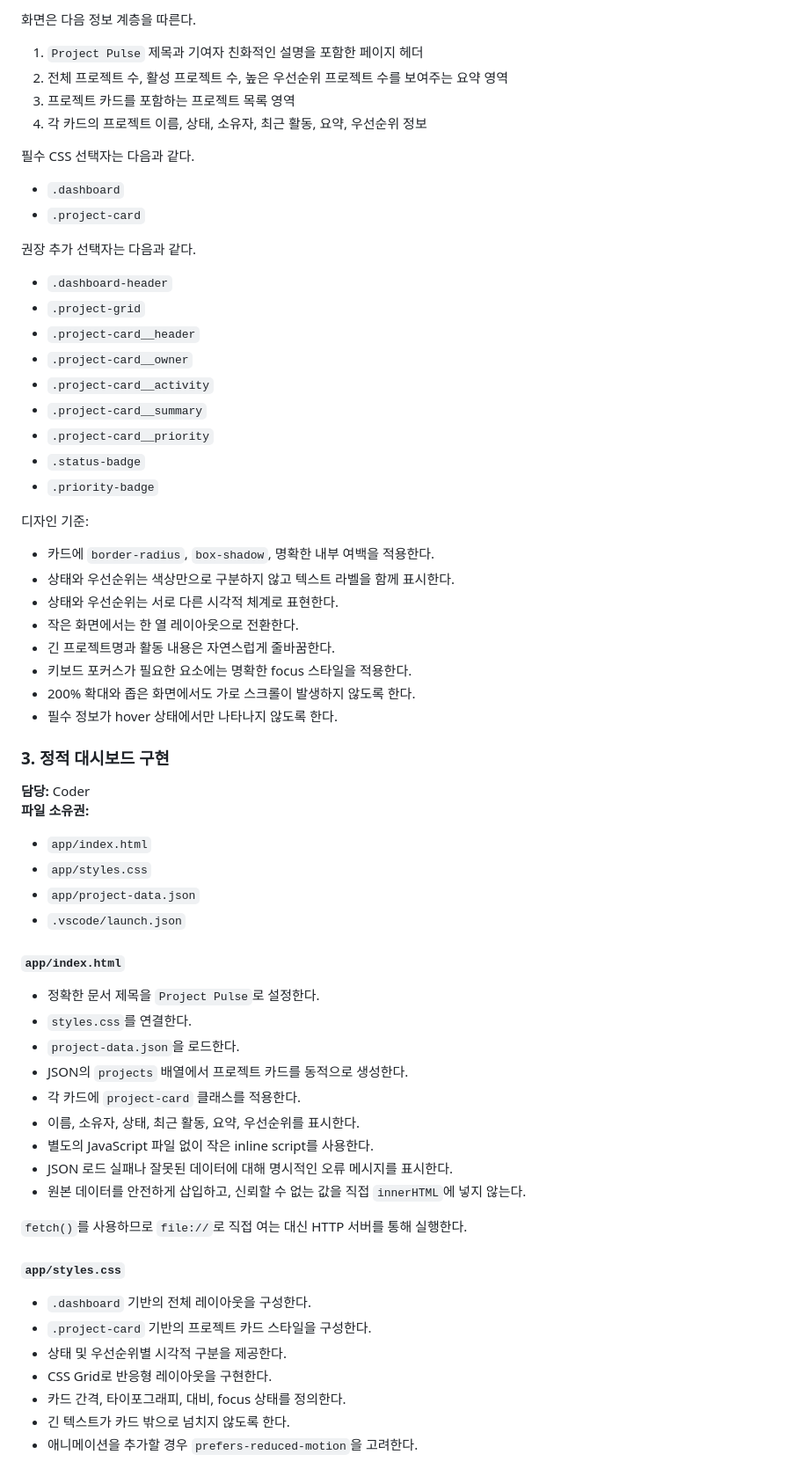
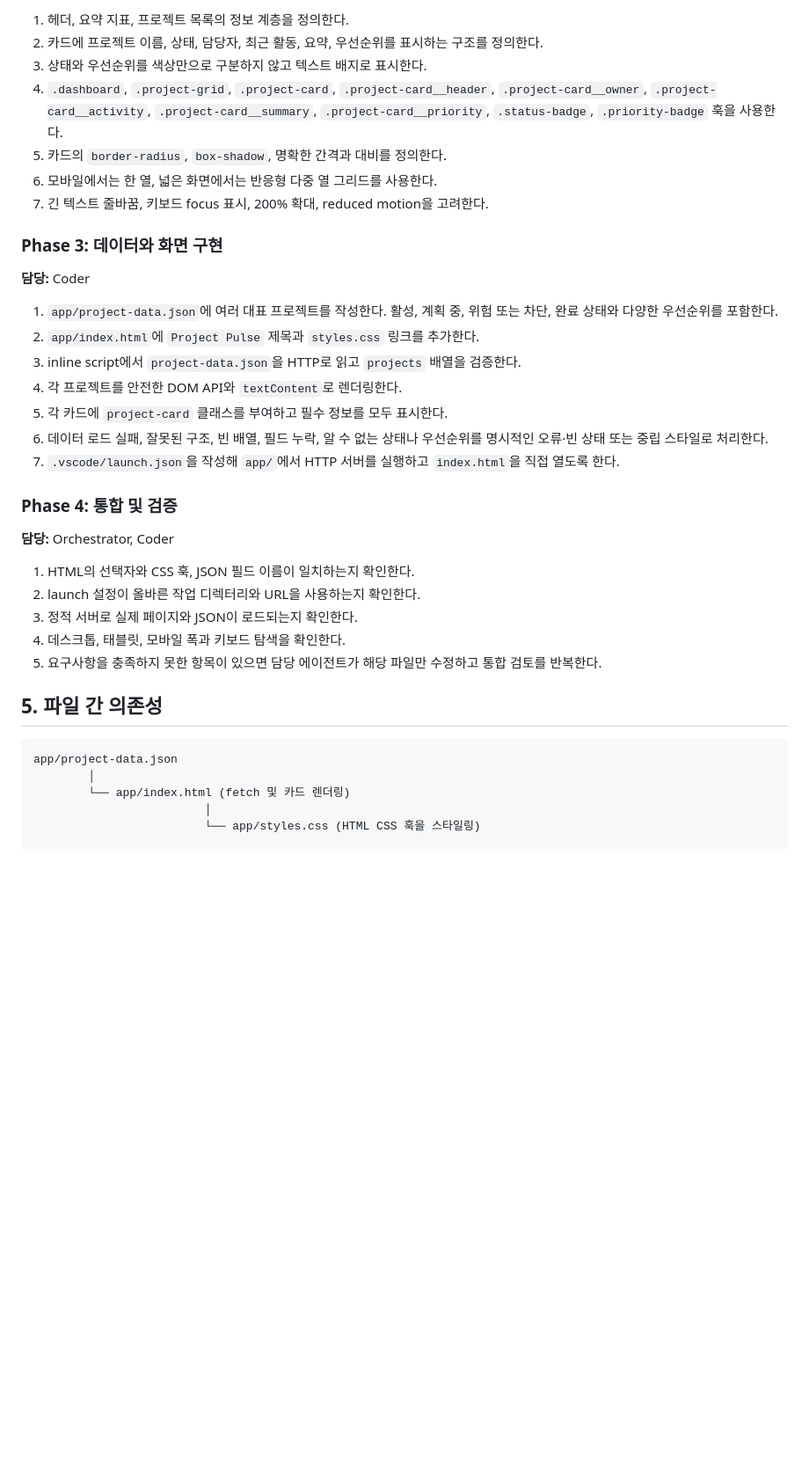
Before and after one commit to ssnb42/skills-agent-orchestration-build-your-ai-dream-team, a Markdown page: docs/project-pulse-plan.md, the part around one of its changes. Shown at 88% size. GitHub-like rendering; blank space fills up the shorter version.

Commit message:
Plan the Project Pulse dashboard
Co-authored-by: Copilot <223556219+Copilot@users.noreply.github.com>

````diff
--- a/docs/project-pulse-plan.md
+++ b/docs/project-pulse-plan.md
@@ -78,70 +89,51 @@ Planner와 Designer의 기준에 따라 네 개의 구현 파일을 작성하고
 
-화면은 다음 정보 계층을 따른다.
+1. 헤더, 요약 지표, 프로젝트 목록의 정보 계층을 정의한다.
+2. 카드에 프로젝트 이름, 상태, 담당자, 최근 활동, 요약, 우선순위를
+   표시하는 구조를 정의한다.
+3. 상태와 우선순위를 색상만으로 구분하지 않고 텍스트 배지로 표시한다.
+4. `.dashboard`, `.project-grid`, `.project-card`,
+   `.project-card__header`, `.project-card__owner`,
+   `.project-card__activity`, `.project-card__summary`,
+   `.project-card__priority`, `.status-badge`,
+   `.priority-badge` 훅을 사용한다.
+5. 카드의 `border-radius`, `box-shadow`, 명확한 간격과 대비를 정의한다.
+6. 모바일에서는 한 열, 넓은 화면에서는 반응형 다중 열 그리드를 사용한다.
+7. 긴 텍스트 줄바꿈, 키보드 focus 표시, 200% 확대, reduced motion을
+   고려한다.
 
-1. `Project Pulse` 제목과 기여자 친화적인 설명을 포함한 페이지 헤더
-2. 전체 프로젝트 수, 활성 프로젝트 수, 높은 우선순위 프로젝트 수를 보여주는 요약 영역
-3. 프로젝트 카드를 포함하는 프로젝트 목록 영역
-4. 각 카드의 프로젝트 이름, 상태, 소유자, 최근 활동, 요약, 우선순위 정보
-
-필수 CSS 선택자는 다음과 같다.
-
-- `.dashboard`
-- `.project-card`
-
-권장 추가 선택자는 다음과 같다.
-
-- `.dashboard-header`
-- `.project-grid`
-- `.project-card__header`
-- `.project-card__owner`
-- `.project-card__activity`
-- `.project-card__summary`
-- `.project-card__priority`
-- `.status-badge`
-- `.priority-badge`
-
-디자인 기준:
-
-- 카드에 `border-radius`, `box-shadow`, 명확한 내부 여백을 적용한다.
-- 상태와 우선순위는 색상만으로 구분하지 않고 텍스트 라벨을 함께 표시한다.
-- 상태와 우선순위는 서로 다른 시각적 체계로 표현한다.
-- 작은 화면에서는 한 열 레이아웃으로 전환한다.
-- 긴 프로젝트명과 활동 내용은 자연스럽게 줄바꿈한다.
-- 키보드 포커스가 필요한 요소에는 명확한 focus 스타일을 적용한다.
-- 200% 확대와 좁은 화면에서도 가로 스크롤이 발생하지 않도록 한다.
-- 필수 정보가 hover 상태에서만 나타나지 않도록 한다.
-
-### 3. 정적 대시보드 구현
+### Phase 3: 데이터와 화면 구현
 
 **담당:** Coder
-**파일 소유권:**
 
-- `app/index.html`
-- `app/styles.css`
-- `app/project-data.json`
-- `.vscode/launch.json`
+1. `app/project-data.json`에 여러 대표 프로젝트를 작성한다. 활성, 계획 중,
+   위험 또는 차단, 완료 상태와 다양한 우선순위를 포함한다.
+2. `app/index.html`에 `Project Pulse` 제목과 `styles.css` 링크를 추가한다.
+3. inline script에서 `project-data.json`을 HTTP로 읽고 `projects` 배열을
+   검증한다.
+4. 각 프로젝트를 안전한 DOM API와 `textContent`로 렌더링한다.
+5. 각 카드에 `project-card` 클래스를 부여하고 필수 정보를 모두 표시한다.
+6. 데이터 로드 실패, 잘못된 구조, 빈 배열, 필드 누락, 알 수 없는 상태나
+   우선순위를 명시적인 오류·빈 상태 또는 중립 스타일로 처리한다.
+7. `.vscode/launch.json`을 작성해 `app/`에서 HTTP 서버를 실행하고
+   `index.html`을 직접 열도록 한다.
 
-#### `app/index.html`
+### Phase 4: 통합 및 검증
 
-- 정확한 문서 제목을 `Project Pulse`로 설정한다.
-- `styles.css`를 연결한다.
-- `project-data.json`을 로드한다.
-- JSON의 `projects` 배열에서 프로젝트 카드를 동적으로 생성한다.
-- 각 카드에 `project-card` 클래스를 적용한다.
-- 이름, 소유자, 상태, 최근 활동, 요약, 우선순위를 표시한다.
-- 별도의 JavaScript 파일 없이 작은 inline script를 사용한다.
-- JSON 로드 실패나 잘못된 데이터에 대해 명시적인 오류 메시지를 표시한다.
-- 원본 데이터를 안전하게 삽입하고, 신뢰할 수 없는 값을 직접 `innerHTML`에 넣지 않는다.
+**담당:** Orchestrator, Coder
 
-`fetch()`를 사용하므로 `file://`로 직접 여는 대신 HTTP 서버를 통해 실행한다.
+1. HTML의 선택자와 CSS 훅, JSON 필드 이름이 일치하는지 확인한다.
+2. launch 설정이 올바른 작업 디렉터리와 URL을 사용하는지 확인한다.
+3. 정적 서버로 실제 페이지와 JSON이 로드되는지 확인한다.
+4. 데스크톱, 태블릿, 모바일 폭과 키보드 탐색을 확인한다.
+5. 요구사항을 충족하지 못한 항목이 있으면 담당 에이전트가 해당 파일만
+   수정하고 통합 검토를 반복한다.
 
-#### `app/styles.css`
+## 5. 파일 간 의존성
 
-- `.dashboard` 기반의 전체 레이아웃을 구성한다.
-- `.project-card` 기반의 프로젝트 카드 스타일을 구성한다.
-- 상태 및 우선순위별 시각적 구분을 제공한다.
-- CSS Grid로 반응형 레이아웃을 구현한다.
-- 카드 간격, 타이포그래피, 대비, focus 상태를 정의한다.
-- 긴 텍스트가 카드 밖으로 넘치지 않도록 한다.
-- 애니메이션을 추가할 경우 `prefers-reduced-motion`을 고려한다.
+```text
+app/project-data.json
+        │
+        └── app/index.html (fetch 및 카드 렌더링)
+                         │
+                         └── app/styles.css (HTML CSS 훅을 스타일링)
 
````
Also changed, not shown: other parts of docs/project-pulse-plan.md (+140 -112 lines).
